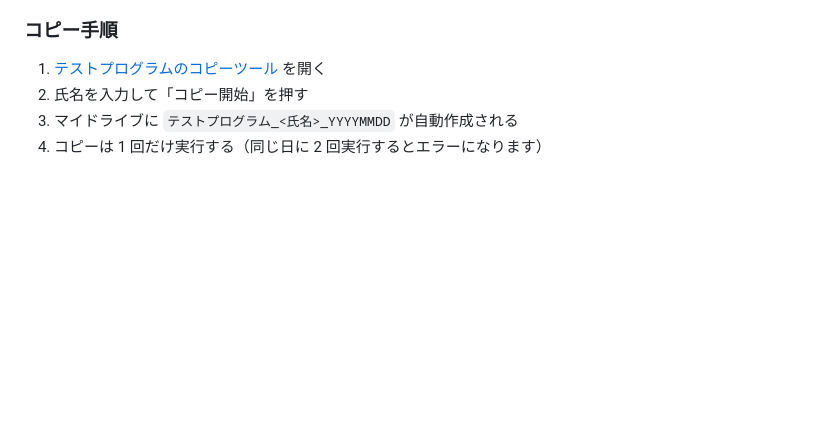
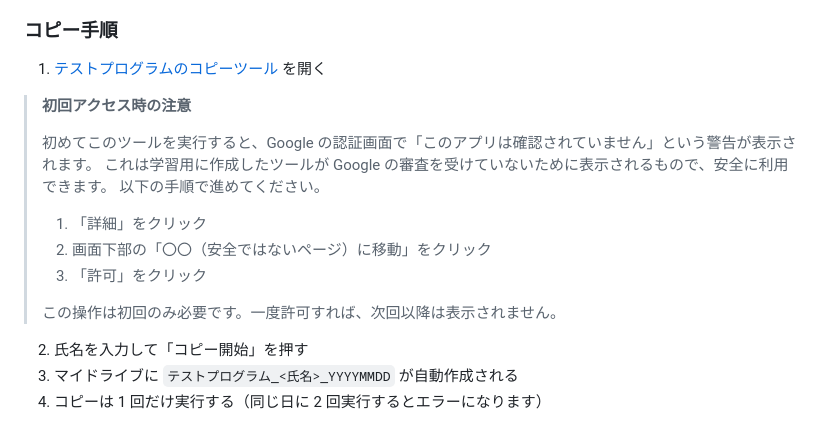
Before and after one commit to sghh02/test-curriculum, a Markdown page: chapters/02-assets-and-tools.md, the part around the change. Drawn GitHub-style; blank space fills up the shorter version.

Commit message:
Add GAS OAuth warning instructions to copy tool procedure
初回アクセス時に「このアプリは確認されていません」警告が表示される件の
対処手順をコピー手順セクションに追加

Co-Authored-By: Claude Opus 4.6 (1M context) <noreply@anthropic.com>

```diff
--- a/chapters/02-assets-and-tools.md
+++ b/chapters/02-assets-and-tools.md
@@ -95,6 +95,19 @@ Backlog は、課題1 で見つけた不具合を管理する場所です。
 ### コピー手順
 
 1. [テストプログラムのコピーツール](https://script.google.com/macros/s/AKfycbwzs-L_XKZMLCvhF8_RaY3WYz2mpDHIs56qpg_UiGCMiayScX9f6h2HCE11JvCbTjBjrw/exec) を開く
+
+> **初回アクセス時の注意**
+>
+> 初めてこのツールを実行すると、Google の認証画面で「このアプリは確認されていません」という警告が表示されます。
+> これは学習用に作成したツールが Google の審査を受けていないために表示されるもので、安全に利用できます。
+> 以下の手順で進めてください。
+>
+> 1. 「詳細」をクリック
+> 2. 画面下部の「〇〇（安全ではないページ）に移動」をクリック
+> 3. 「許可」をクリック
+>
+> この操作は初回のみ必要です。一度許可すれば、次回以降は表示されません。
+
 2. 氏名を入力して「コピー開始」を押す
 3. マイドライブに `テストプログラム_<氏名>_YYYYMMDD` が自動作成される
 4. コピーは 1 回だけ実行する（同じ日に 2 回実行するとエラーになります）
```
